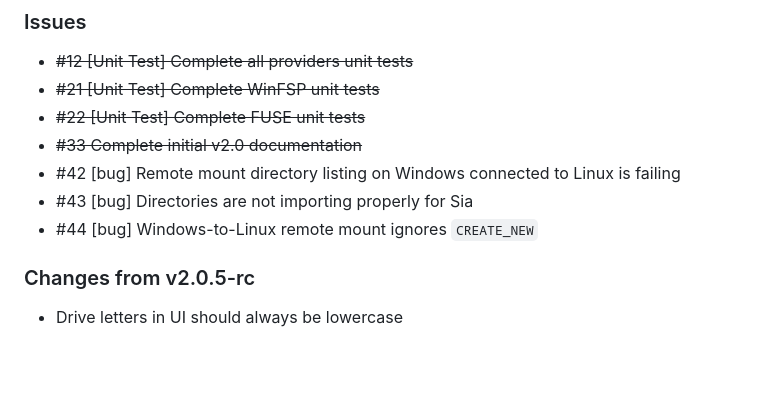
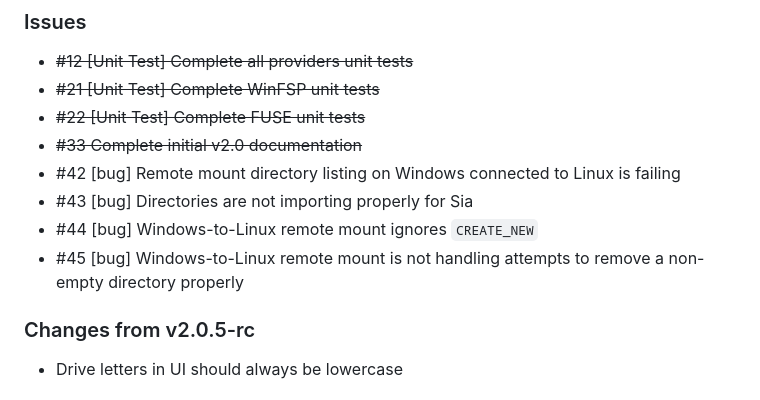
Before and after one commit to BlockStorage1/repertory, a Markdown page: CHANGELOG.md, the part around the change. GitHub-like rendering; blank space fills up the shorter version.

Commit message:
[bug] Windows-to-Linux remote mount is not handling attempts to remove a non-empty directory properly

```diff
--- a/CHANGELOG.md
+++ b/CHANGELOG.md
@@ -11,6 +11,7 @@
 * \#42 [bug] Remote mount directory listing on Windows connected to Linux is failing
 * \#43 [bug] Directories are not importing properly for Sia
 * \#44 [bug] Windows-to-Linux remote mount ignores `CREATE_NEW`
+* \#45 [bug] Windows-to-Linux remote mount is not handling attempts to remove a non-empty directory properly
 
 ### Changes from v2.0.5-rc
 
```
